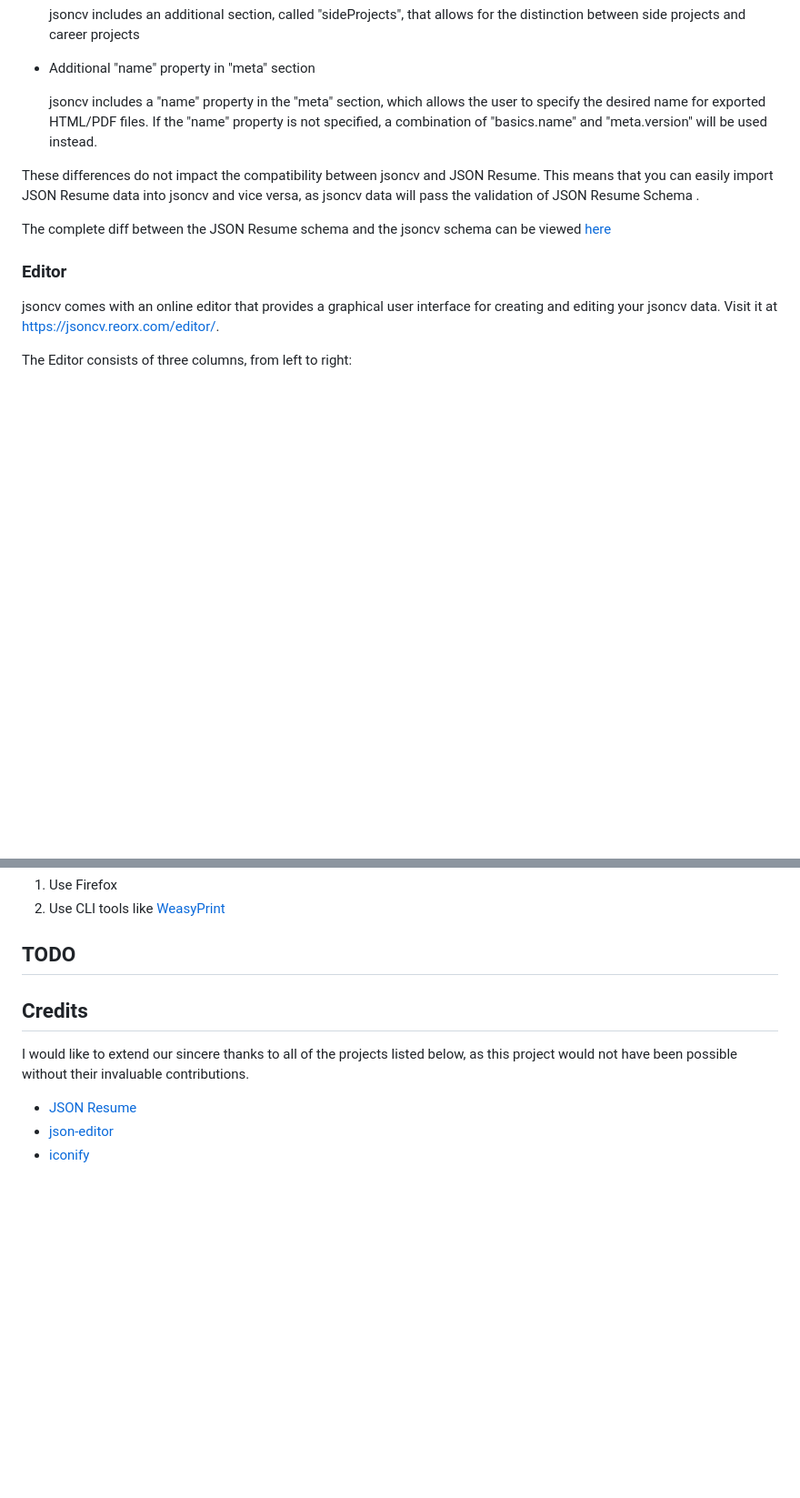
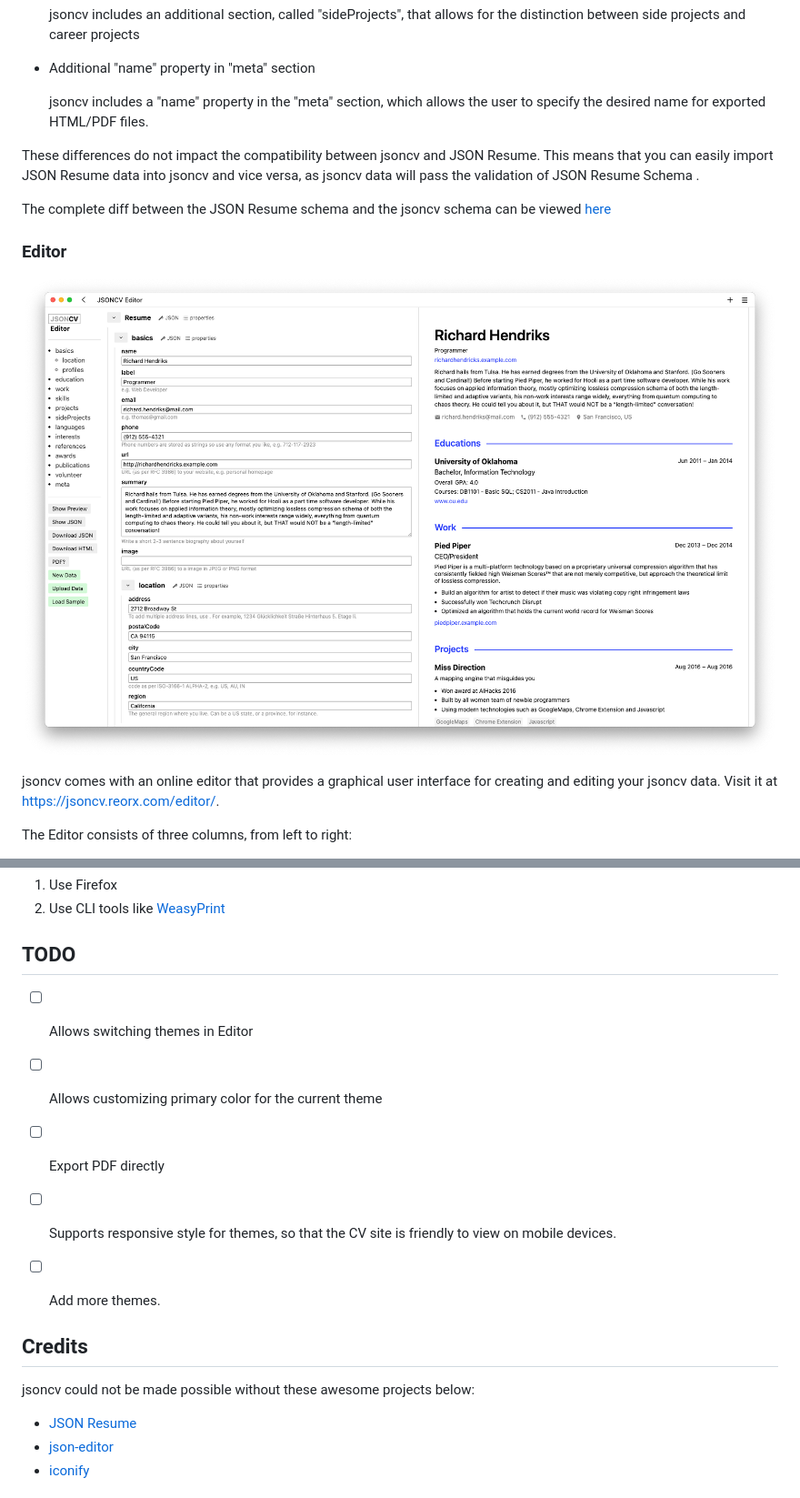
Before and after one commit to reorx/jsoncv, a Markdown page: README.md, 2 parts joined by grey strips. Shown: that part at 91% size. Drawn GitHub-style; pictures changed too: images/editor.png (added); blank space fills up the shorter version.

```diff
--- a/README.md
+++ b/README.md
@@ -28,13 +28,15 @@ with the following differences:
     jsoncv includes an additional section, called "sideProjects", that allows for the distinction between side projects and career projects
 - Additional "name" property in "meta" section
 
-    jsoncv includes a "name" property in the "meta" section, which allows the user to specify the desired name for exported HTML/PDF files. If the "name" property is not specified, a combination of "basics.name" and "meta.version" will be used instead.
+    jsoncv includes a "name" property in the "meta" section, which allows the user to specify the desired name for exported HTML/PDF files.
 
 These differences do not impact the compatibility between jsoncv and JSON Resume. This means that you can easily import JSON Resume data into jsoncv and vice versa, as jsoncv data will pass the validation of JSON Resume Schema .
 
 The complete diff between the JSON Resume schema and the jsoncv schema can be viewed [here](https://github.com/reorx/jsoncv/compare/eabd65fd5a9a126e2de9e2955485c0dca4483c79...master#diff-3b8e847cb1664e291a7635b037a2f2bf831e1e9ce2d915fbfbba9ca77e2a1d1b)
 
 ### Editor
+
+![](images/editor.png)
 
 jsoncv comes with an online editor that provides a graphical user interface for creating and editing your jsoncv data.
 Visit it at https://jsoncv.reorx.com/editor/.
@@ -103,8 +186,15 @@ Solutions:
 ## TODO
+
+- [ ] Allows switching themes in Editor
+- [ ] Allows customizing primary color for the current theme
+- [ ] Export PDF directly
+- [ ] Supports responsive style for themes, so that the CV site is friendly to view on mobile devices.
+- [ ] Add more themes.
+
 
 ## Credits
 
-I would like to extend our sincere thanks to all of the projects listed below, as this project would not have been possible without their invaluable contributions.
+jsoncv could not be made possible without these awesome projects below:
 
 - [JSON Resume](https://jsonresume.org/)
 - [json-editor](https://github.com/json-editor/json-editor)
```
Also changed, not shown: other parts of README.md (+83 -2 lines), images/chrome-print.png (added), images/chrome-reversed-text-problem.png (added).
